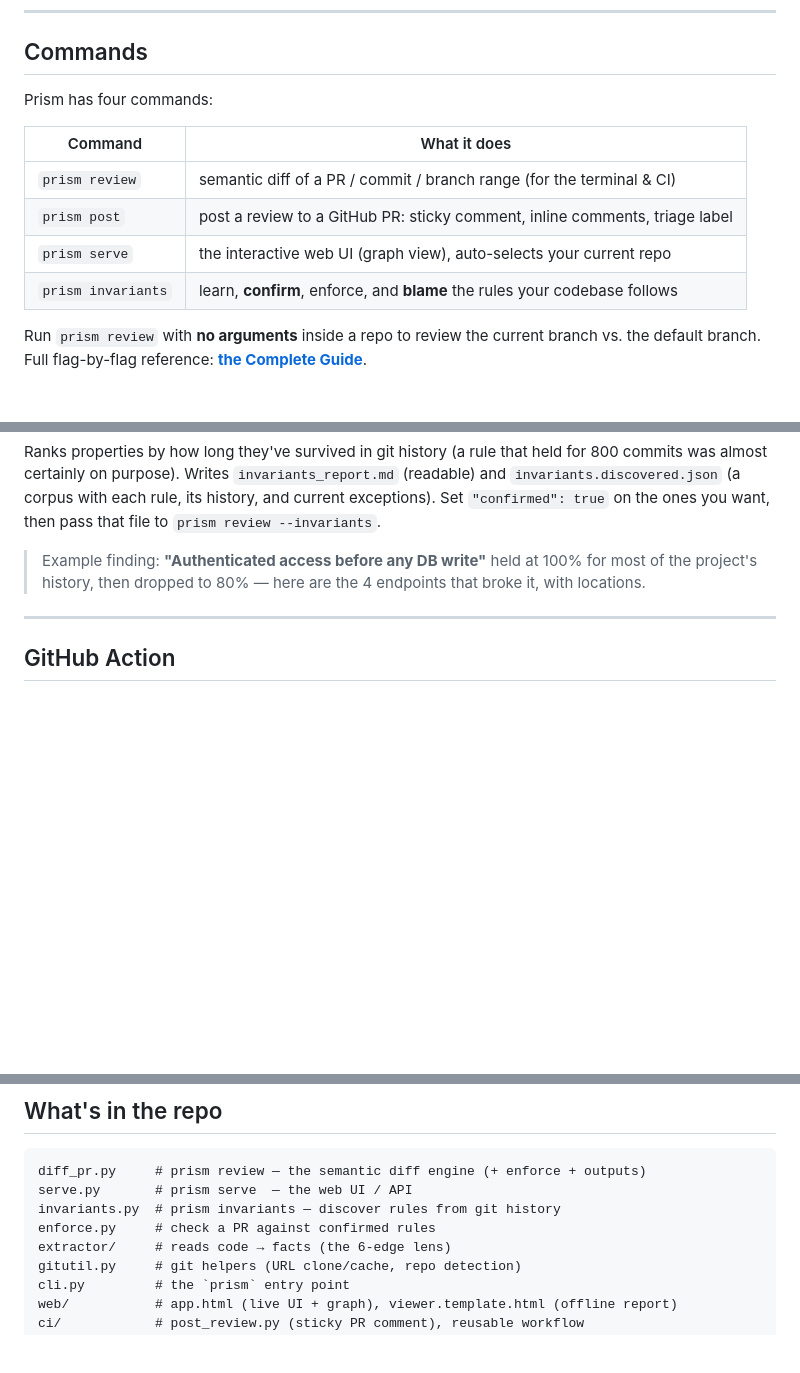
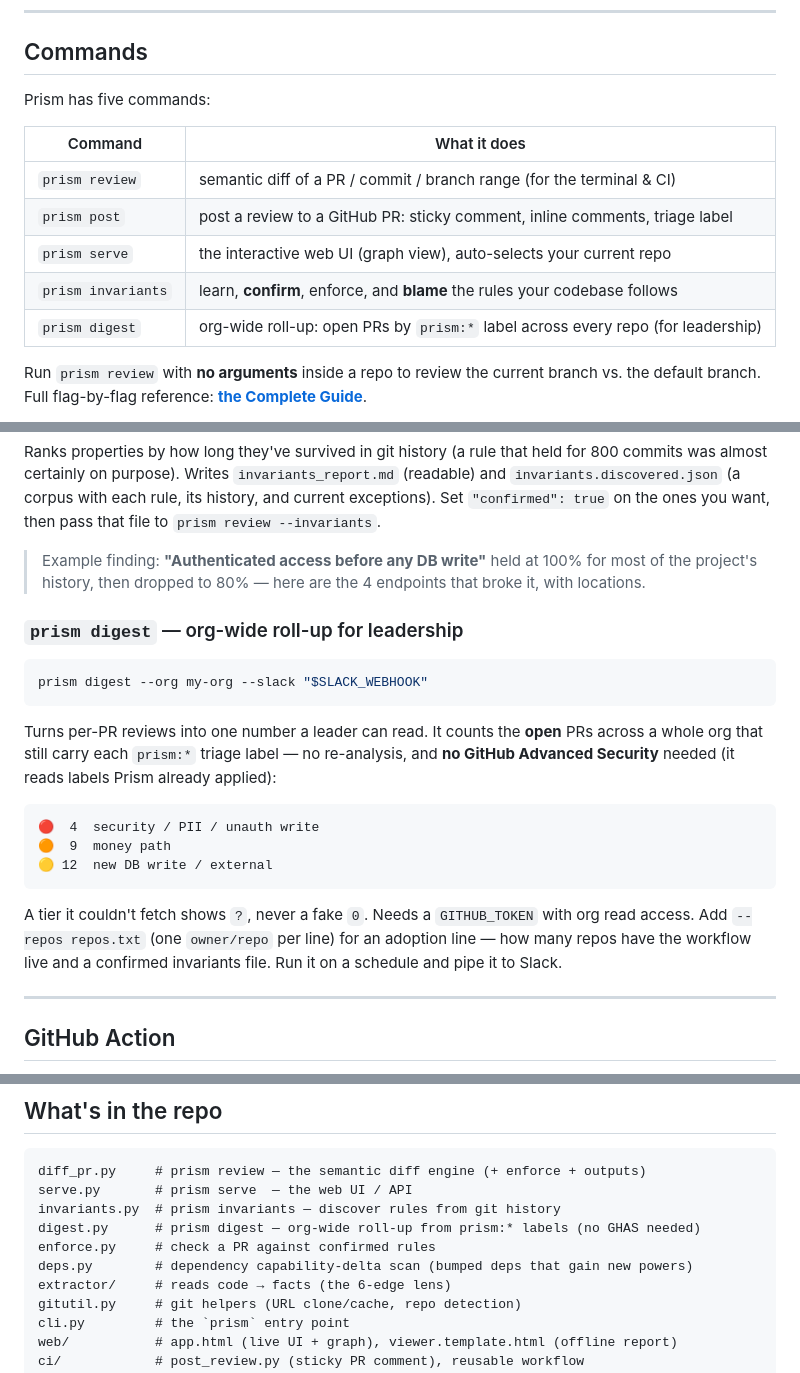
Before and after one commit to AnkushSinghGandhi/prism-semantic-reviewer, a Markdown page: README.md, 3 parts joined by grey strips. Rendered like a GitHub page; blank space fills up the shorter version.

Commit message:
document prism digest and upload_sarif toggle in docs and blog

````diff
--- a/README.md
+++ b/README.md
@@ -38,7 +38,7 @@ commands as `prism review` / `prism serve` / `prism invariants`.
 
 ## Commands
 
-Prism has four commands:
+Prism has five commands:
 
 | Command | What it does |
 |---------|--------------|
@@ -46,6 +46,7 @@ Prism has four commands:
 | `prism post` | post a review to a GitHub PR: sticky comment, inline comments, triage label |
 | `prism serve`  | the interactive web UI (graph view), auto-selects your current repo |
 | `prism invariants` | learn, **confirm**, enforce, and **blame** the rules your codebase follows |
+| `prism digest` | org-wide roll-up: open PRs by `prism:*` label across every repo (for leadership) |
 
 Run `prism review` with **no arguments** inside a repo to review the current branch vs. the default
 branch. Full flag-by-flag reference: **[the Complete Guide](blog/prism-complete-guide.md)**.
@@ -145,6 +146,26 @@ was almost certainly on purpose). Writes `invariants_report.md` (readable) and
 > Example finding: **"Authenticated access before any DB write"** held at 100% for most of the
 > project's history, then dropped to 80% — here are the 4 endpoints that broke it, with locations.
 
+### `prism digest` — org-wide roll-up for leadership
+
+```bash
+prism digest --org my-org --slack "$SLACK_WEBHOOK"
+```
+
+Turns per-PR reviews into one number a leader can read. It counts the **open** PRs across a whole
+org that still carry each `prism:*` triage label — no re-analysis, and **no GitHub Advanced
+Security** needed (it reads labels Prism already applied):
+
+```
+🔴  4  security / PII / unauth write
+🟠  9  money path
+🟡 12  new DB write / external
+```
+
+A tier it couldn't fetch shows `?`, never a fake `0`. Needs a `GITHUB_TOKEN` with org read
+access. Add `--repos repos.txt` (one `owner/repo` per line) for an adoption line — how many repos
+have the workflow live and a confirmed invariants file. Run it on a schedule and pipe it to Slack.
+
 ---
 
 ## GitHub Action
@@ -241,7 +262,9 @@ The product is the **gap** between what the code does and what you said it shoul
 diff_pr.py     # prism review — the semantic diff engine (+ enforce + outputs)
 serve.py       # prism serve  — the web UI / API
 invariants.py  # prism invariants — discover rules from git history
+digest.py      # prism digest — org-wide roll-up from prism:* labels (no GHAS needed)
 enforce.py     # check a PR against confirmed rules
+deps.py        # dependency capability-delta scan (bumped deps that gain new powers)
 extractor/     # reads code → facts (the 6-edge lens)
 gitutil.py     # git helpers (URL clone/cache, repo detection)
 cli.py         # the `prism` entry point
````
Also changed, not shown: PYPI_README.md (+10 -0 lines), blog/prism-complete-guide.md (+43 -1 lines).
